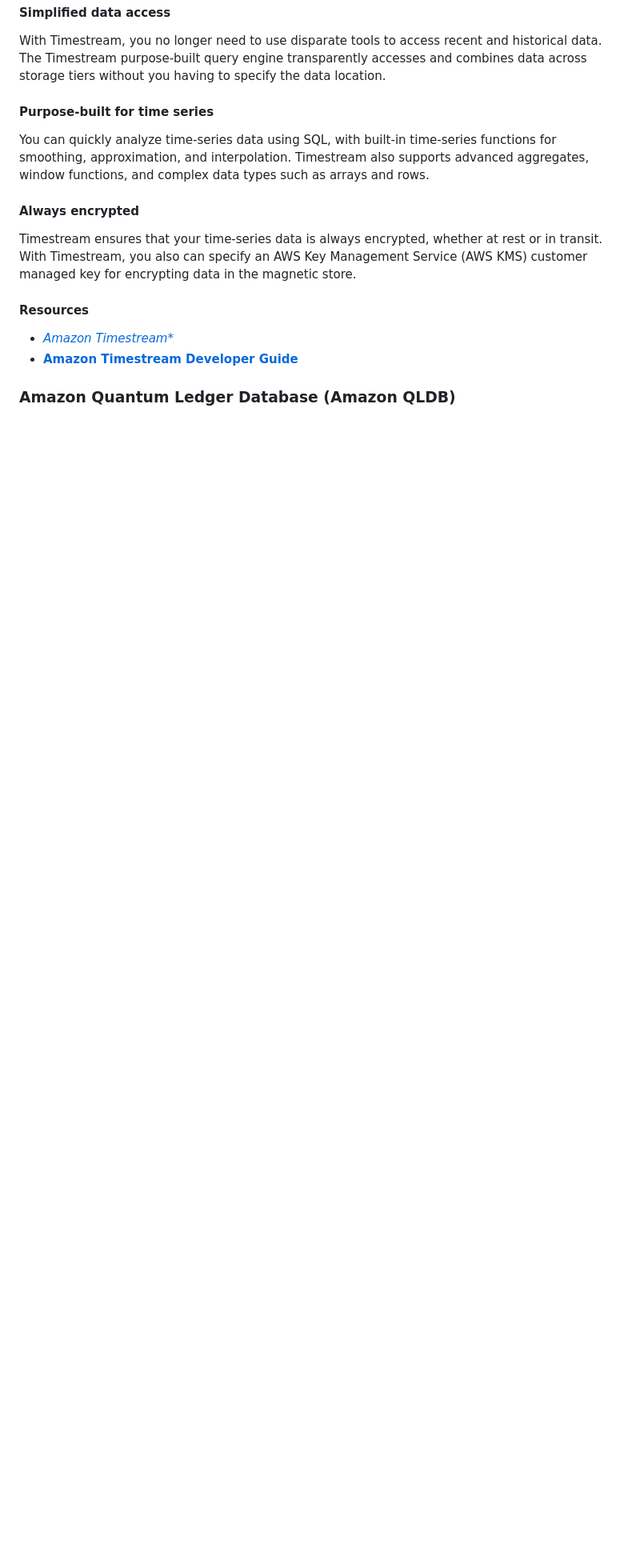
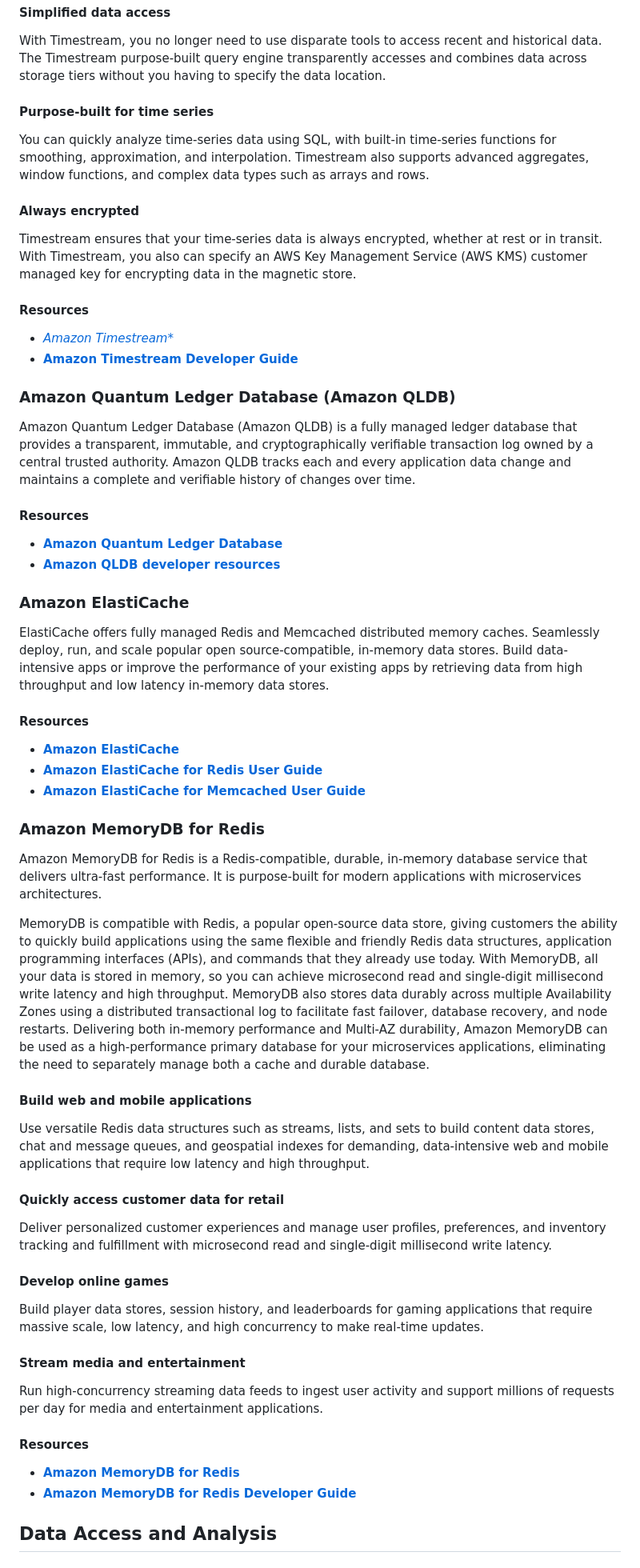
Before and after one commit to PatrickCmd/Data-Engineering-CIL-Academy-Learning, a Markdown page: data-engineering/AWS-Databases.md, the part around the change. Shown: that part at 80% size. Drawn GitHub-style; blank space fills up the shorter version.

Commit message:
AWS non-relational databases

```diff
--- a/data-engineering/AWS-Databases.md
+++ b/data-engineering/AWS-Databases.md
@@ -571,3 +571,47 @@ Timestream ensures that your time-series data is always encrypted, whether at re
 
 
 ### Amazon Quantum Ledger Database (Amazon QLDB)
+
+Amazon Quantum Ledger Database (Amazon QLDB) is a fully managed ledger database that provides a transparent, immutable, and cryptographically verifiable transaction log owned by a central trusted authority. Amazon QLDB tracks each and every application data change and maintains a complete and verifiable history of changes over time.
+
+#### Resources
+- [**Amazon Quantum Ledger Database**](https://aws.amazon.com/qldb/)
+- [**Amazon QLDB developer resources**](https://aws.amazon.com/qldb/resources/)
+
+### Amazon ElastiCache
+
+ElastiCache offers fully managed Redis and Memcached distributed memory caches. Seamlessly deploy, run, and scale popular open source-compatible, in-memory data stores. Build data-intensive apps or improve the performance of your existing apps by retrieving data from high throughput and low latency in-memory data stores.
+
+#### Resources
+- [**Amazon ElastiCache**](https://aws.amazon.com/elasticache/)
+- [**Amazon ElastiCache for Redis User Guide**](https://docs.aws.amazon.com/AmazonElastiCache/latest/red-ug/WhatIs.html)
+- [**Amazon ElastiCache for Memcached User Guide**](https://docs.aws.amazon.com/AmazonElastiCache/latest/mem-ug/WhatIs.html)
+
+
+### Amazon MemoryDB for Redis
+
+Amazon MemoryDB for Redis is a Redis-compatible, durable, in-memory database service that delivers ultra-fast performance. It is purpose-built for modern applications with microservices architectures.
+
+MemoryDB is compatible with Redis, a popular open-source data store, giving customers the ability to quickly build applications using the same flexible and friendly Redis data structures, application programming interfaces (APIs), and commands that they already use today. With MemoryDB, all your data is stored in memory, so you can achieve microsecond read and single-digit millisecond write latency and high throughput. MemoryDB also stores data durably across multiple Availability Zones using a distributed transactional log to facilitate fast failover, database recovery, and node restarts. Delivering both in-memory performance and Multi-AZ durability, Amazon MemoryDB can be used as a high-performance primary database for your microservices applications, eliminating the need to separately manage both a cache and durable database.
+
+#### Build web and mobile applications
+
+Use versatile Redis data structures such as streams, lists, and sets to build content data stores, chat and message queues, and geospatial indexes for demanding, data-intensive web and mobile applications that require low latency and high throughput.
+
+#### Quickly access customer data for retail
+
+Deliver personalized customer experiences and manage user profiles, preferences, and inventory tracking and fulfillment with microsecond read and single-digit millisecond write latency.
+
+#### Develop online games
+
+Build player data stores, session history, and leaderboards for gaming applications that require massive scale, low latency, and high concurrency to make real-time updates.
+
+#### Stream media and entertainment
+
+Run high-concurrency streaming data feeds to ingest user activity and support millions of requests per day for media and entertainment applications.
+
+#### Resources
+- [**Amazon MemoryDB for Redis**](https://aws.amazon.com/memorydb/)
+- [**Amazon MemoryDB for Redis Developer Guide**](https://docs.aws.amazon.com/memorydb/latest/devguide/what-is-memorydb-for-redis.html)
+
+## Data Access and Analysis
```
